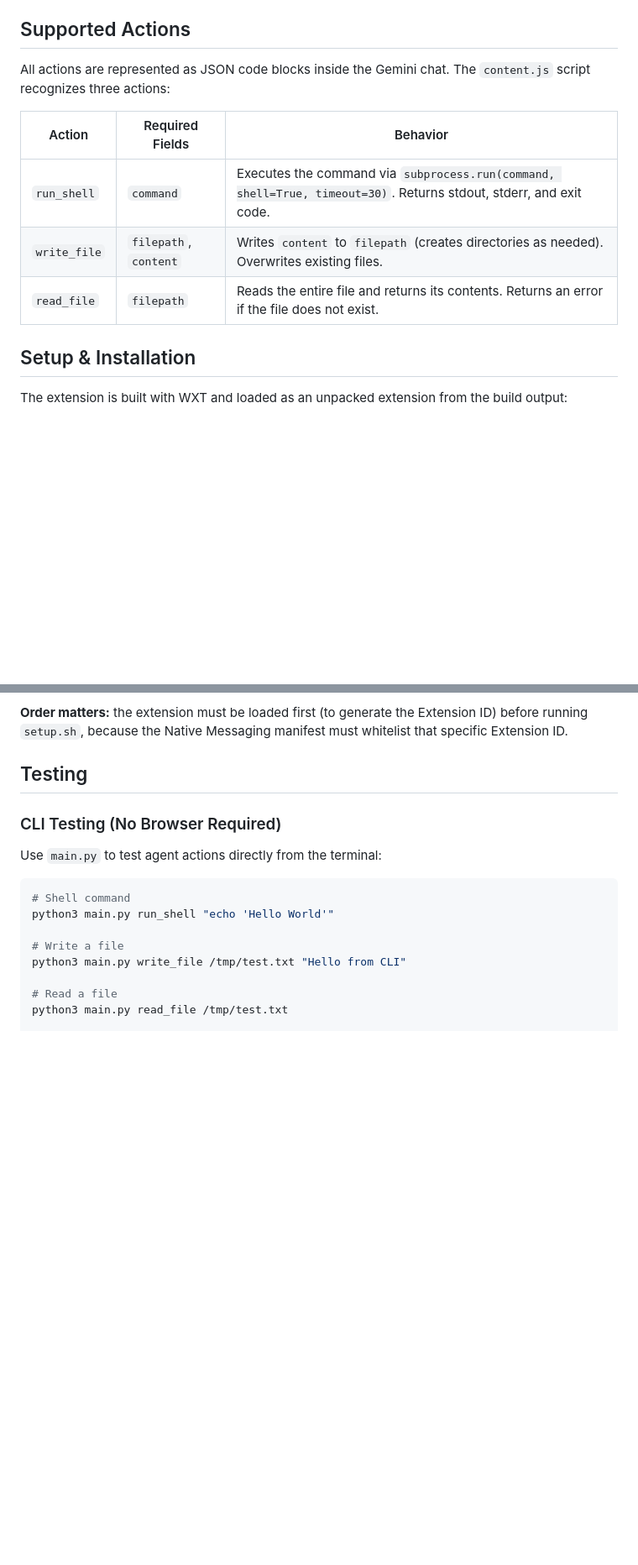
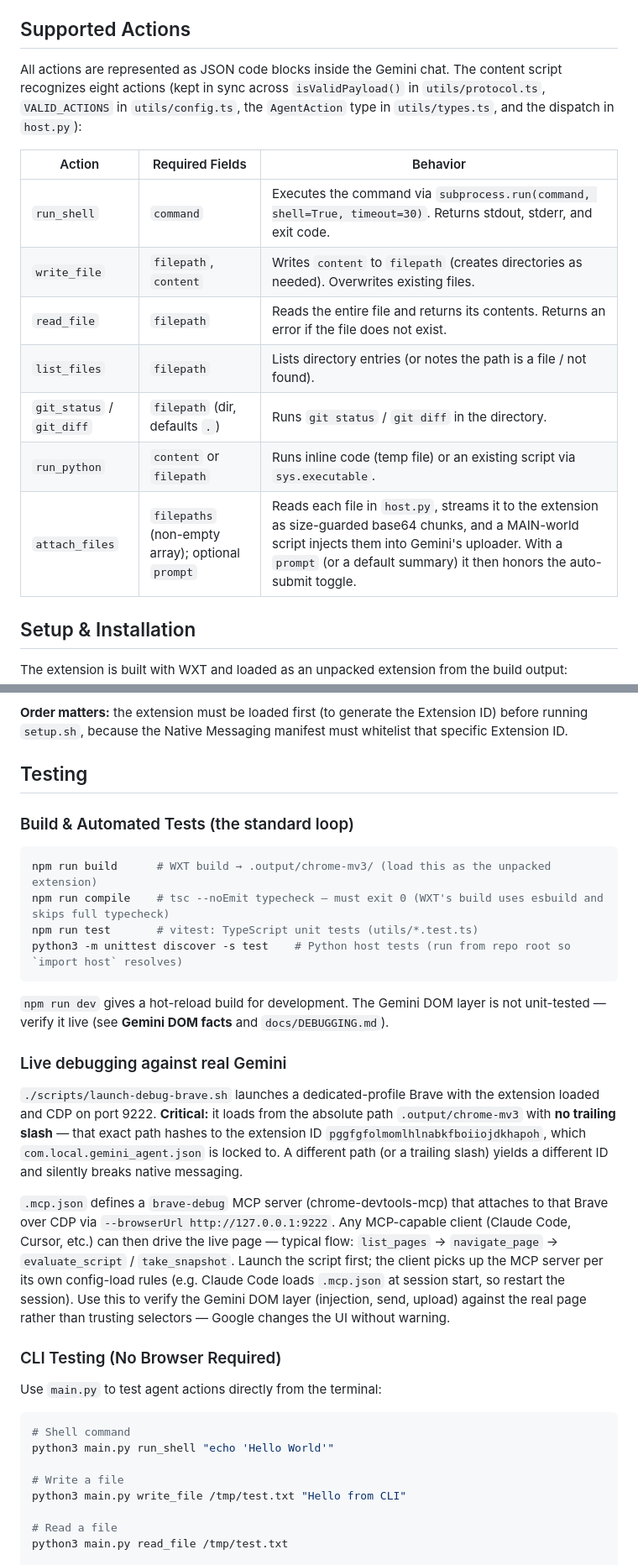
Before and after one commit to 0reo/Gemini-Chrome-Agent, a Markdown page: AGENTS.md, 2 parts joined by grey strips. Shown at 84% size. Rendered like a GitHub page; blank space fills up the shorter version.

````diff
--- a/AGENTS.md
+++ b/AGENTS.md
@@ -66,13 +70,17 @@ The system has three layers:
 
 ## Supported Actions
 
-All actions are represented as JSON code blocks inside the Gemini chat. The `content.js` script recognizes three actions:
+All actions are represented as JSON code blocks inside the Gemini chat. The content script recognizes eight actions (kept in sync across `isValidPayload()` in `utils/protocol.ts`, `VALID_ACTIONS` in `utils/config.ts`, the `AgentAction` type in `utils/types.ts`, and the dispatch in `host.py`):
 
 | Action | Required Fields | Behavior |
 |--------|----------------|----------|
 | `run_shell` | `command` | Executes the command via `subprocess.run(command, shell=True, timeout=30)`. Returns stdout, stderr, and exit code. |
 | `write_file` | `filepath`, `content` | Writes `content` to `filepath` (creates directories as needed). Overwrites existing files. |
 | `read_file` | `filepath` | Reads the entire file and returns its contents. Returns an error if the file does not exist. |
+| `list_files` | `filepath` | Lists directory entries (or notes the path is a file / not found). |
+| `git_status` / `git_diff` | `filepath` (dir, defaults `.`) | Runs `git status` / `git diff` in the directory. |
+| `run_python` | `content` or `filepath` | Runs inline code (temp file) or an existing script via `sys.executable`. |
+| `attach_files` | `filepaths` (non-empty array); optional `prompt` | Reads each file in `host.py`, streams it to the extension as size-guarded base64 chunks, and a MAIN-world script injects them into Gemini's uploader. With a `prompt` (or a default summary) it then honors the auto-submit toggle. |
 
 ## Setup & Installation
 
@@ -99,6 +107,34 @@ The extension is built with WXT and loaded as an unpacked extension from the bui
 **Order matters:** the extension must be loaded first (to generate the Extension ID) before running `setup.sh`, because the Native Messaging manifest must whitelist that specific Extension ID.
 
 ## Testing
+
+### Build & Automated Tests (the standard loop)
+
+```bash
+npm run build      # WXT build → .output/chrome-mv3/ (load this as the unpacked extension)
+npm run compile    # tsc --noEmit typecheck — must exit 0 (WXT's build uses esbuild and skips full typecheck)
+npm run test       # vitest: TypeScript unit tests (utils/*.test.ts)
+python3 -m unittest discover -s test    # Python host tests (run from repo root so `import host` resolves)
+```
+
+`npm run dev` gives a hot-reload build for development. The Gemini DOM layer is not
+unit-tested — verify it live (see **Gemini DOM facts** and `docs/DEBUGGING.md`).
+
+### Live debugging against real Gemini
+
+`./scripts/launch-debug-brave.sh` launches a dedicated-profile Brave with the extension
+loaded and CDP on port 9222. **Critical:** it loads from the absolute path
+`.output/chrome-mv3` with **no trailing slash** — that exact path hashes to the extension
+ID `pggfgfolmomlhlnabkfboiiojdkhapoh`, which `com.local.gemini_agent.json` is locked to. A
+different path (or a trailing slash) yields a different ID and silently breaks native messaging.
+
+`.mcp.json` defines a `brave-debug` MCP server (chrome-devtools-mcp) that attaches to that
+Brave over CDP via `--browserUrl http://127.0.0.1:9222`. Any MCP-capable client (Claude Code,
+Cursor, etc.) can then drive the live page — typical flow: `list_pages` → `navigate_page` →
+`evaluate_script` / `take_snapshot`. Launch the script first; the client picks up the MCP
+server per its own config-load rules (e.g. Claude Code loads `.mcp.json` at session start, so
+restart the session). Use this to verify the Gemini DOM layer (injection, send, upload) against
+the real page rather than trusting selectors — Google changes the UI without warning.
 
 ### CLI Testing (No Browser Required)
 
````
Also changed, not shown: other parts of AGENTS.md (+20 -16 lines), CLAUDE.md (added, +5 -0 lines).
